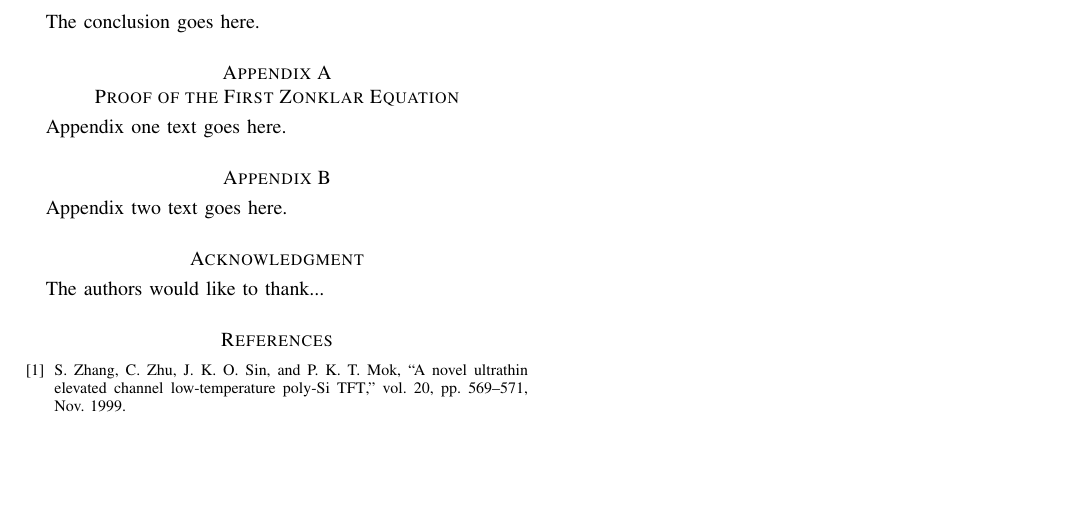
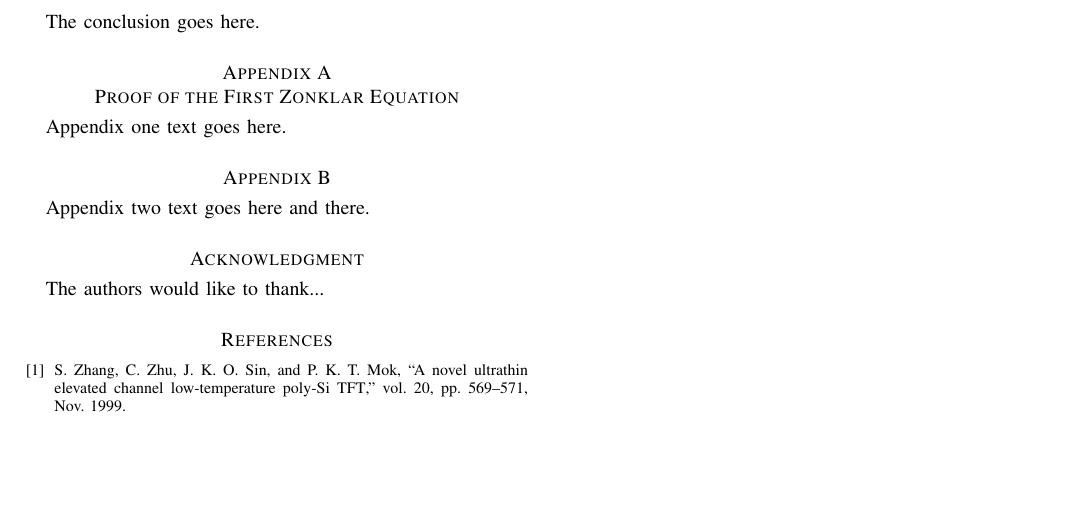
Before and after one commit to hamzehkhazaei/IEEE-transaction-template, a LaTeX paper (main.tex): part of the page, cut so that both start at the same text. Compiled offline with pdfLaTeX.

Commit message:
Updates from Overleaf

```diff
--- a/main.tex
+++ b/main.tex
@@ -620,7 +620,7 @@ Appendix one text goes here.
 % you can choose not to have a title for an appendix
 % if you want by leaving the argument blank
 \section{}
-Appendix two text goes here.
+Appendix two text goes here and there.
 
 
 % use section* for acknowledgment
```
